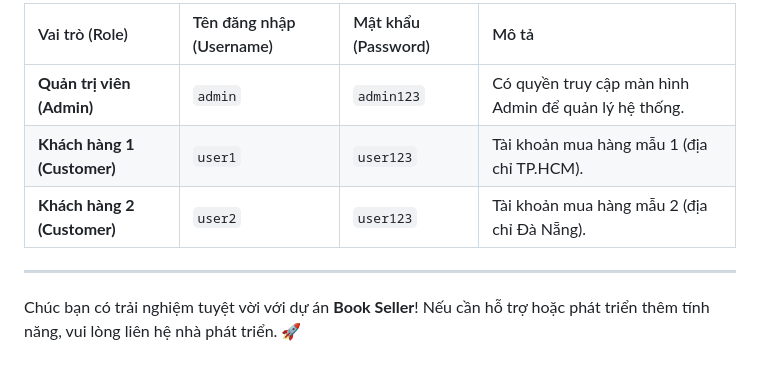
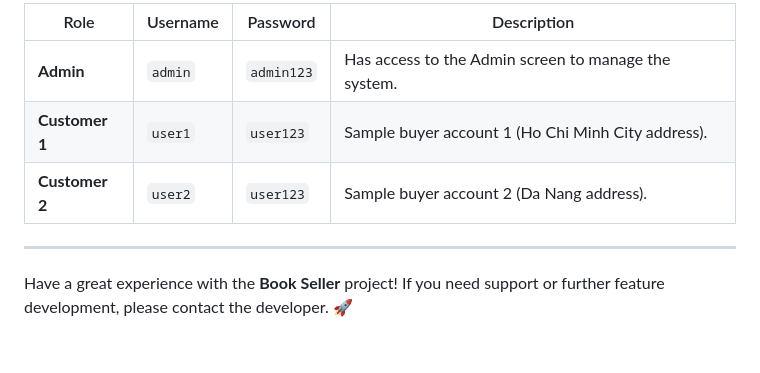
Before and after one commit to DungTMHE186884/book-seller, a Markdown page: README.md, the part around one of its changes. Drawn GitHub-style.

```diff
--- a/README.md
+++ b/README.md
@@ -145,10 +158,10 @@ Sau khi chạy lệnh `python seed_data.py`, cơ sở dữ liệu sẽ được
 
-| Vai trò (Role) | Tên đăng nhập (Username) | Mật khẩu (Password) | Mô tả |
-| :--- | :--- | :--- | :--- |
-| **Quản trị viên (Admin)** | `admin` | `admin123` | Có quyền truy cập màn hình Admin để quản lý hệ thống. |
-| **Khách hàng 1 (Customer)** | `user1` | `user123` | Tài khoản mua hàng mẫu 1 (địa chỉ TP.HCM). |
-| **Khách hàng 2 (Customer)** | `user2` | `user123` | Tài khoản mua hàng mẫu 2 (địa chỉ Đà Nẵng). |
+| Role | Username | Password | Description |
+| --- | --- | --- | --- |
+| **Admin** | `admin` | `admin123` | Has access to the Admin screen to manage the system. |
+| **Customer 1** | `user1` | `user123` | Sample buyer account 1 (Ho Chi Minh City address). |
+| **Customer 2** | `user2` | `user123` | Sample buyer account 2 (Da Nang address). |
 
 ---
 
-Chúc bạn có trải nghiệm tuyệt vời với dự án **Book Seller**! Nếu cần hỗ trợ hoặc phát triển thêm tính năng, vui lòng liên hệ nhà phát triển. 🚀
+Have a great experience with the **Book Seller** project! If you need support or further feature development, please contact the developer. 🚀
```
Also changed, not shown: other parts of README.md (+93 -80 lines).
